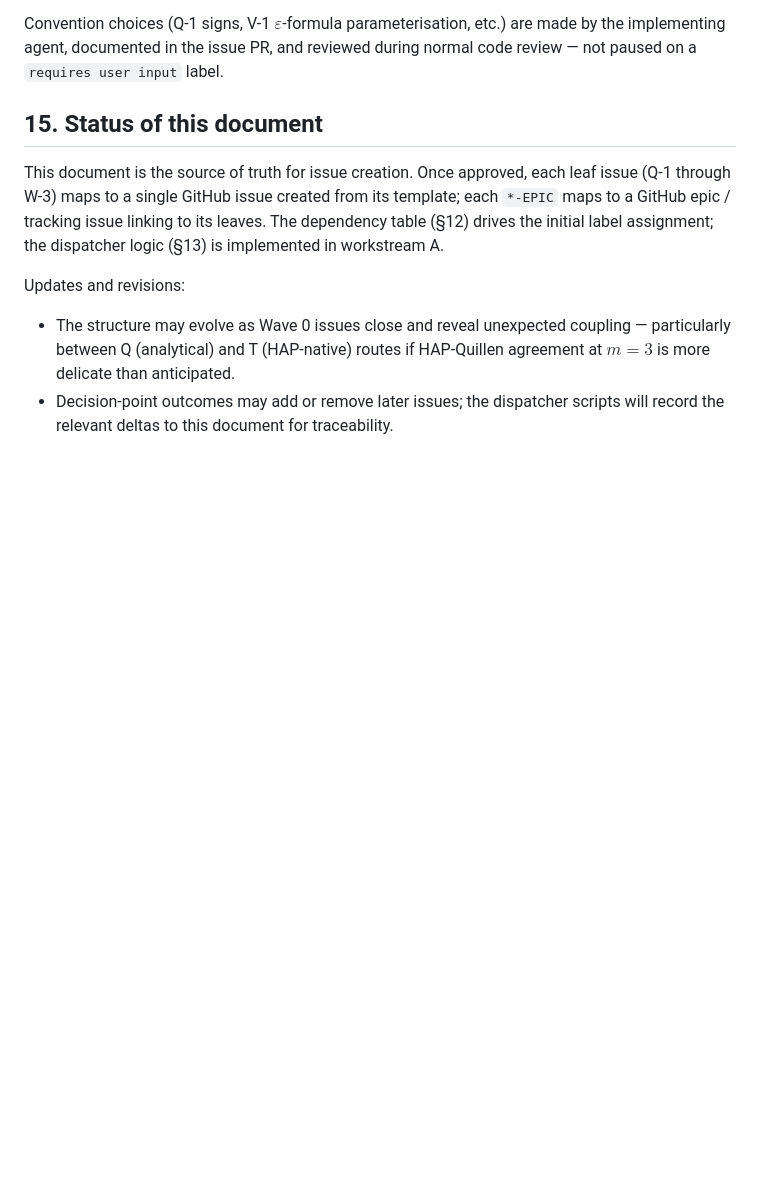
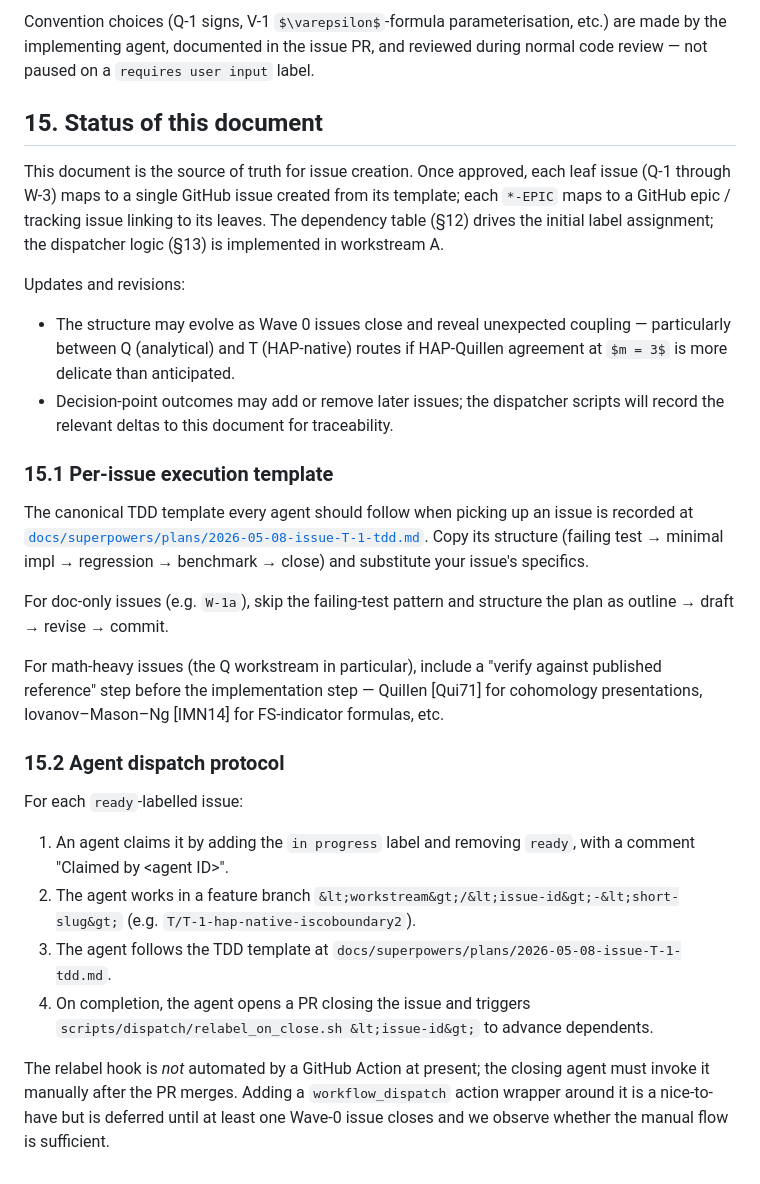
Before and after one commit to thomas-gemunden/DRINFELD, a Markdown page: extraspecial_orbifolds/parallel_workstreams_design.md, the part around the change. GitHub-like rendering; some formulas as TeX source; blank space fills up the shorter version.

Commit message:
docs(design): document per-issue execution template and dispatch protocol
§15.1: points at docs/superpowers/plans/2026-05-08-issue-T-1-tdd.md
as the canonical agent template, with adaptations for doc-only and
math-heavy issues.

§15.2: agent dispatch protocol (claim, branch naming, PR-close,
relabel hook invocation).

Co-Authored-By: Claude Opus 4.7 (1M context) <noreply@anthropic.com>

```diff
--- a/extraspecial_orbifolds/parallel_workstreams_design.md
+++ b/extraspecial_orbifolds/parallel_workstreams_design.md
@@ -2181,3 +2181,40 @@ Updates and revisions:
 - Decision-point outcomes may add or remove later issues; the
   dispatcher scripts will record the relevant deltas to this
   document for traceability.
+
+### 15.1 Per-issue execution template
+
+The canonical TDD template every agent should follow when picking
+up an issue is recorded at
+[`docs/superpowers/plans/2026-05-08-issue-T-1-tdd.md`](../docs/superpowers/plans/2026-05-08-issue-T-1-tdd.md).
+Copy its structure (failing test → minimal impl → regression →
+benchmark → close) and substitute your issue's specifics.
+
+For doc-only issues (e.g. `W-1a`), skip the failing-test pattern
+and structure the plan as outline → draft → revise → commit.
+
+For math-heavy issues (the Q workstream in particular), include a
+"verify against published reference" step before the implementation
+step — Quillen [Qui71] for cohomology presentations,
+Iovanov–Mason–Ng [IMN14] for FS-indicator formulas, etc.
+
+### 15.2 Agent dispatch protocol
+
+For each `ready`-labelled issue:
+
+1. An agent claims it by adding the `in progress` label and
+   removing `ready`, with a comment "Claimed by &lt;agent ID&gt;".
+2. The agent works in a feature branch
+   `&lt;workstream&gt;/&lt;issue-id&gt;-&lt;short-slug&gt;` (e.g.
+   `T/T-1-hap-native-iscoboundary2`).
+3. The agent follows the TDD template at
+   `docs/superpowers/plans/2026-05-08-issue-T-1-tdd.md`.
+4. On completion, the agent opens a PR closing the issue and
+   triggers `scripts/dispatch/relabel_on_close.sh &lt;issue-id&gt;`
+   to advance dependents.
+
+The relabel hook is *not* automated by a GitHub Action at present;
+the closing agent must invoke it manually after the PR merges.
+Adding a `workflow_dispatch` action wrapper around it is a
+nice-to-have but is deferred until at least one Wave-0 issue
+closes and we observe whether the manual flow is sufficient.
```
